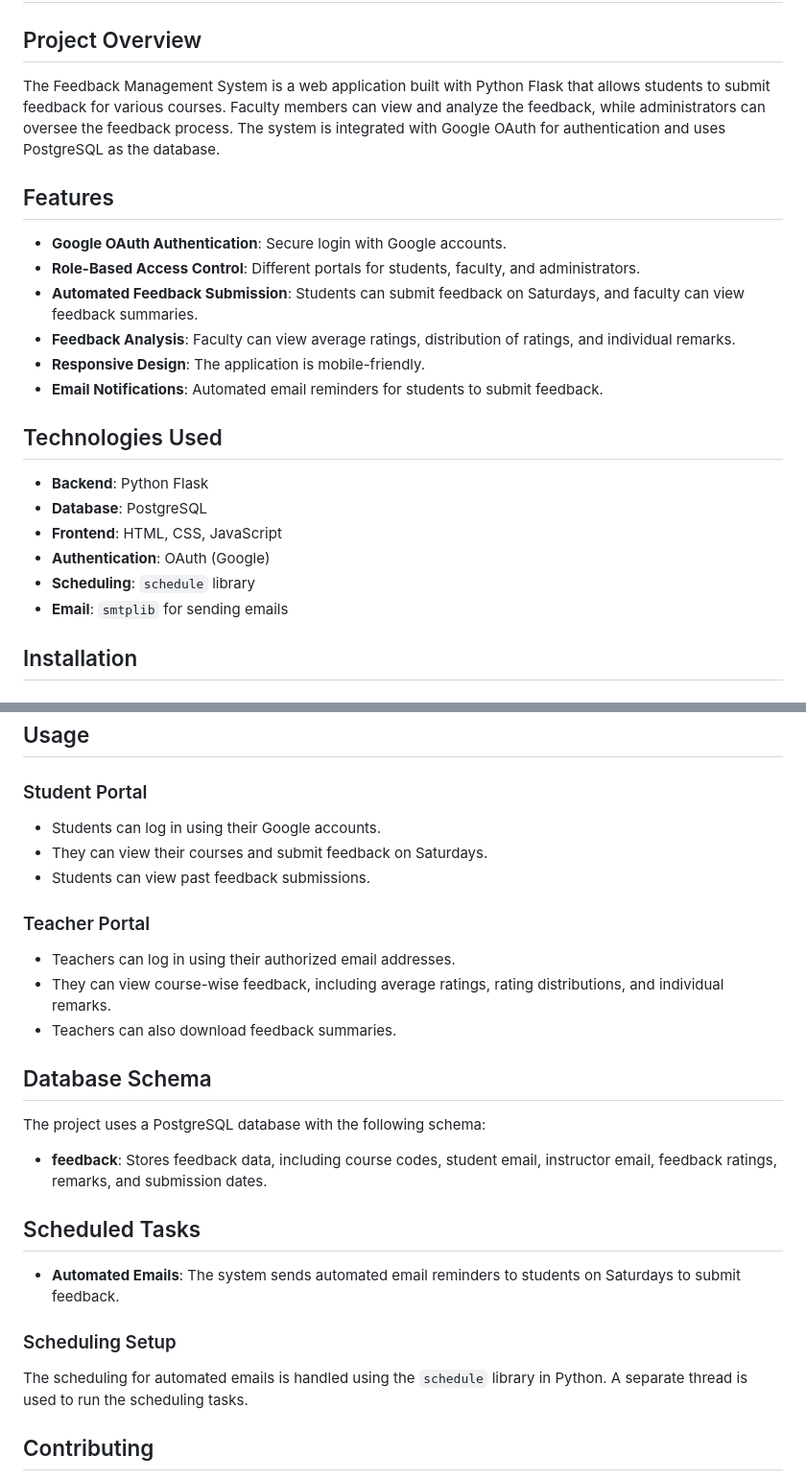
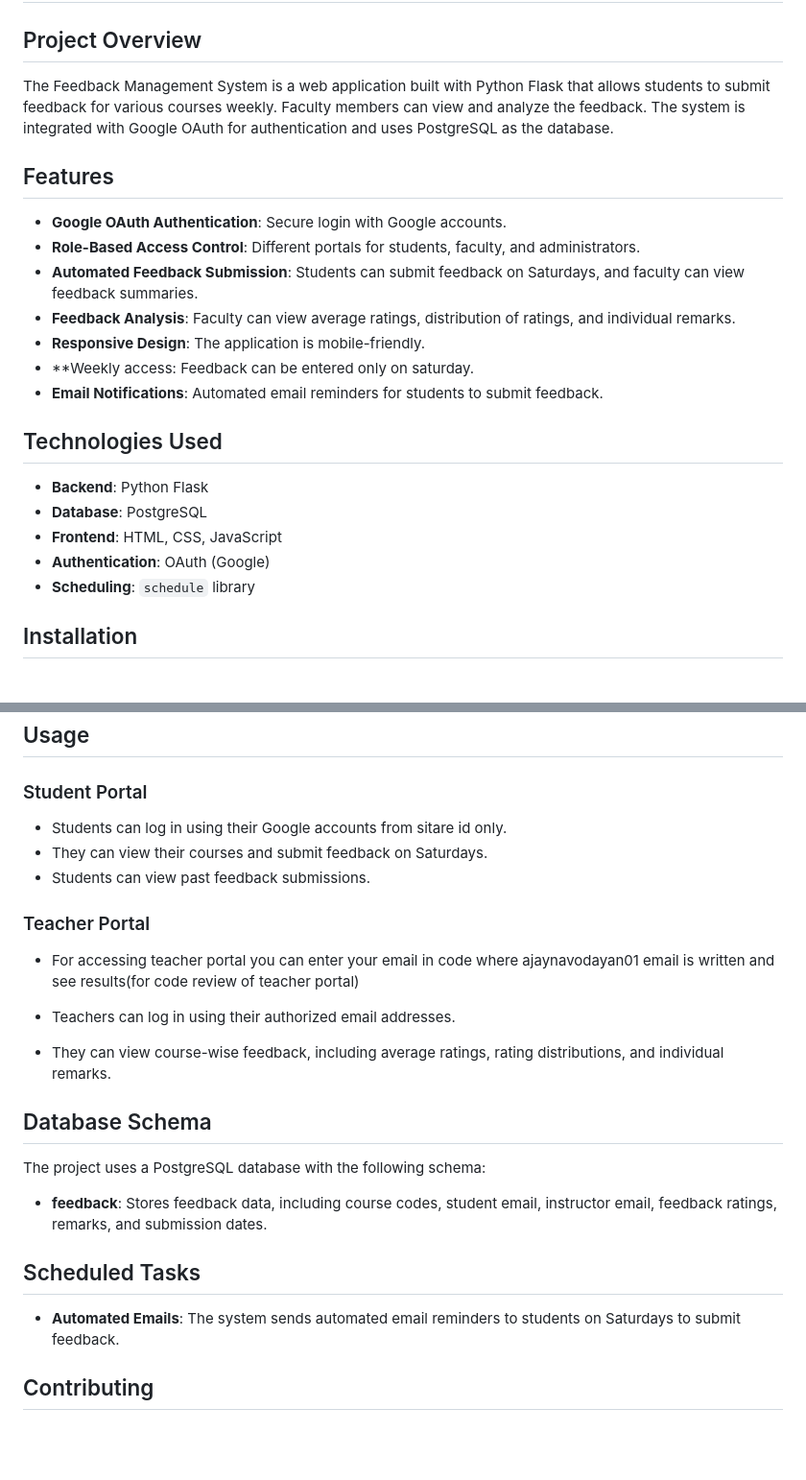
Before and after one commit to ajay-navodayan/Feedback_management_system, a Markdown page: README.md, 2 parts joined by grey strips. Shown: that part at 96% size. Drawn GitHub-style; blank space fills up the shorter version.

```diff
--- a/README.md
+++ b/README.md
@@ -2,7 +2,7 @@
 
 ## Project Overview
 
-The Feedback Management System is a web application built with Python Flask that allows students to submit feedback for various courses. Faculty members can view and analyze the feedback, while administrators can oversee the feedback process. The system is integrated with Google OAuth for authentication and uses PostgreSQL as the database.
+The Feedback Management System is a web application built with Python Flask that allows students to submit feedback for various courses weekly. Faculty members can view and analyze the feedback. The system is integrated with Google OAuth for authentication and uses PostgreSQL as the database.
 
 ## Features
 
@@ -11,6 +11,7 @@ The Feedback Management System is a web application built with Python Flask that
 - **Automated Feedback Submission**: Students can submit feedback on Saturdays, and faculty can view feedback summaries.
 - **Feedback Analysis**: Faculty can view average ratings, distribution of ratings, and individual remarks.
 - **Responsive Design**: The application is mobile-friendly.
+- **Weekly access: Feedback can be entered only on saturday.
 - **Email Notifications**: Automated email reminders for students to submit feedback.
 
 ## Technologies Used
@@ -20,7 +21,7 @@ The Feedback Management System is a web application built with Python Flask that
 - **Frontend**: HTML, CSS, JavaScript
 - **Authentication**: OAuth (Google)
 - **Scheduling**: `schedule` library
-- **Email**: `smtplib` for sending emails
+
 
 ## Installation
 
@@ -73,15 +74,17 @@ The Feedback Management System is a web application built with Python Flask that
 
 ### Student Portal
 
-- Students can log in using their Google accounts.
+- Students can log in using their Google accounts from sitare id only.
 - They can view their courses and submit feedback on Saturdays.
 - Students can view past feedback submissions.
 
 ### Teacher Portal
 
+- For accessing teacher portal you can enter your email in code where ajaynavodayan01 email is written and see results(for code review of teacher portal)
 - Teachers can log in using their authorized email addresses.
+
 - They can view course-wise feedback, including average ratings, rating distributions, and individual remarks.
-- Teachers can also download feedback summaries.
+
 
 ## Database Schema
 
@@ -93,9 +96,7 @@ The project uses a PostgreSQL database with the following schema:
 
 - **Automated Emails**: The system sends automated email reminders to students on Saturdays to submit feedback.
 
-### Scheduling Setup
 
-The scheduling for automated emails is handled using the `schedule` library in Python. A separate thread is used to run the scheduling tasks.
 
 ## Contributing
 
```
